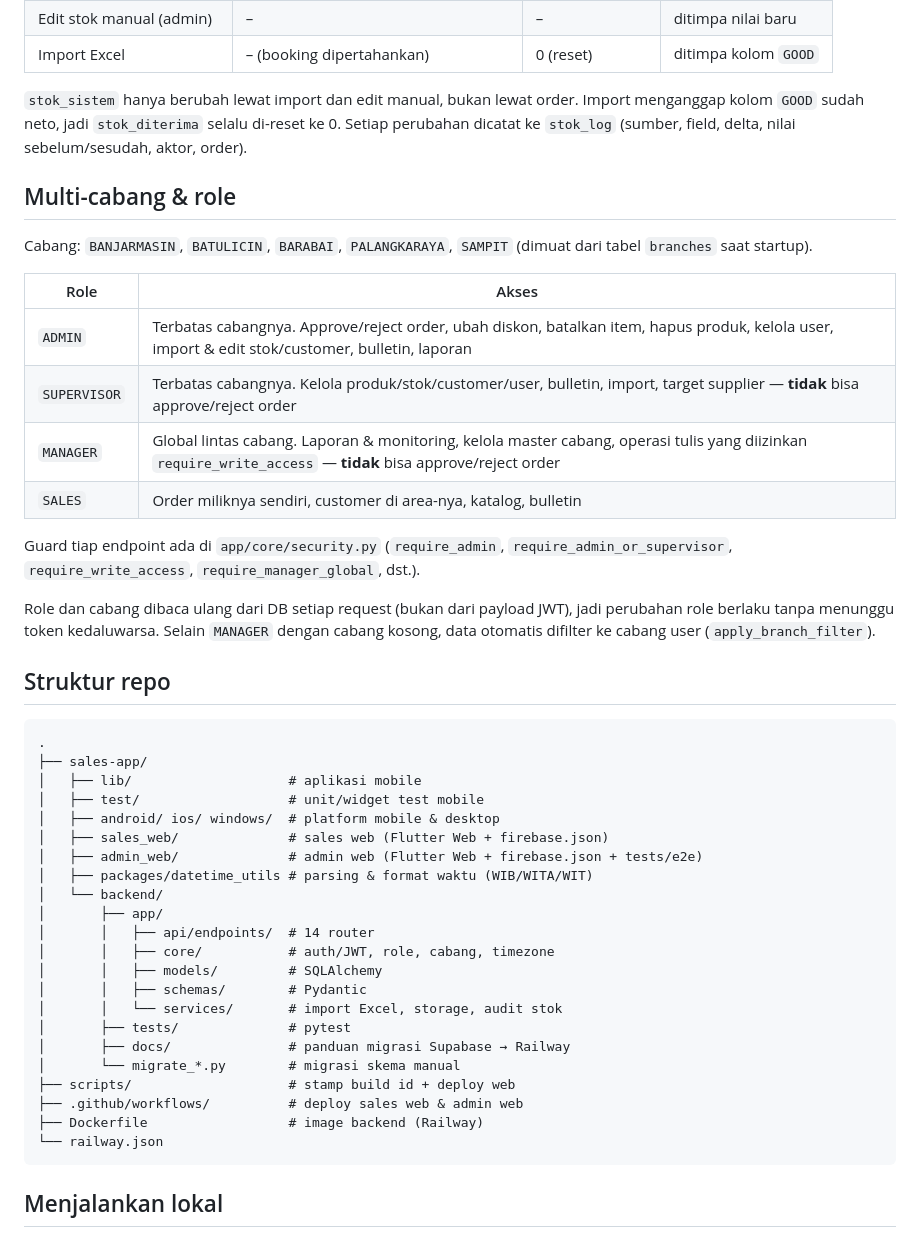
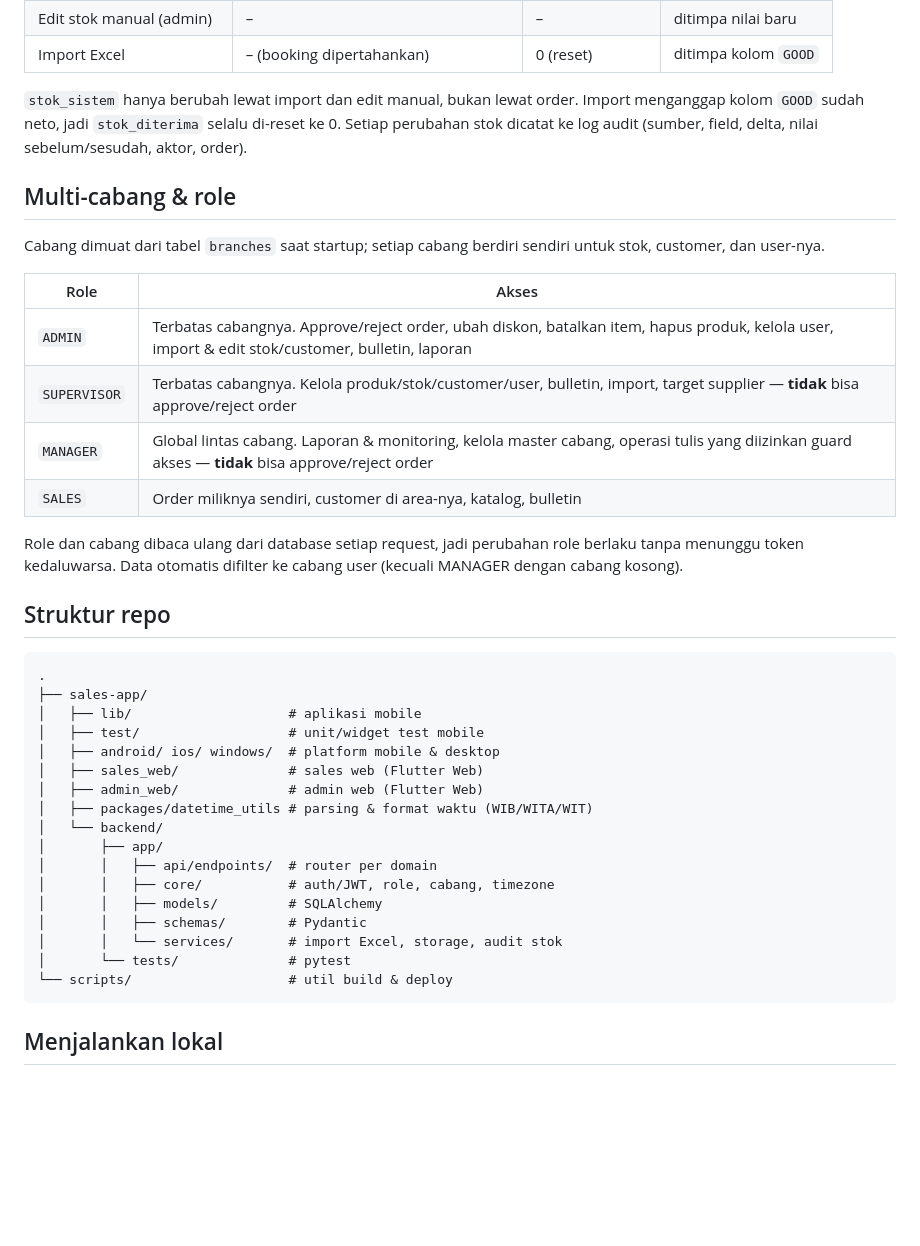
Before and after one commit to BagasRinn/sales-app, a Markdown page: README.md, the part around one of its changes. Drawn GitHub-style; blank space fills up the shorter version.

````diff
--- a/README.md
+++ b/README.md
@@ -77,27 +76,24 @@ DRAFT ──submit──> PENDING ──approve──> APPROVED
 | Import Excel | – (booking dipertahankan) | 0 (reset) | ditimpa kolom `GOOD` |
 
 `stok_sistem` hanya berubah lewat import dan edit manual, bukan lewat order. Import menganggap
-kolom `GOOD` sudah neto, jadi `stok_diterima` selalu di-reset ke 0. Setiap perubahan dicatat ke
-`stok_log` (sumber, field, delta, nilai sebelum/sesudah, aktor, order).
+kolom `GOOD` sudah neto, jadi `stok_diterima` selalu di-reset ke 0. Setiap perubahan stok dicatat
+ke log audit (sumber, field, delta, nilai sebelum/sesudah, aktor, order).
 
 ## Multi-cabang & role
 
-Cabang: `BANJARMASIN`, `BATULICIN`, `BARABAI`, `PALANGKARAYA`, `SAMPIT`
-(dimuat dari tabel `branches` saat startup).
+Cabang dimuat dari tabel `branches` saat startup; setiap cabang berdiri sendiri untuk stok,
+customer, dan user-nya.
 
 | Role | Akses |
 |---|---|
 | `ADMIN` | Terbatas cabangnya. Approve/reject order, ubah diskon, batalkan item, hapus produk, kelola user, import & edit stok/customer, bulletin, laporan |
 | `SUPERVISOR` | Terbatas cabangnya. Kelola produk/stok/customer/user, bulletin, import, target supplier — **tidak** bisa approve/reject order |
-| `MANAGER` | Global lintas cabang. Laporan & monitoring, kelola master cabang, operasi tulis yang diizinkan `require_write_access` — **tidak** bisa approve/reject order |
+| `MANAGER` | Global lintas cabang. Laporan & monitoring, kelola master cabang, operasi tulis yang diizinkan guard akses — **tidak** bisa approve/reject order |
 | `SALES` | Order miliknya sendiri, customer di area-nya, katalog, bulletin |
 
-Guard tiap endpoint ada di `app/core/security.py` (`require_admin`, `require_admin_or_supervisor`,
-`require_write_access`, `require_manager_global`, dst.).
-
-Role dan cabang dibaca ulang dari DB setiap request (bukan dari payload JWT), jadi perubahan
-role berlaku tanpa menunggu token kedaluwarsa. Selain `MANAGER` dengan cabang kosong, data
-otomatis difilter ke cabang user (`apply_branch_filter`).
+Role dan cabang dibaca ulang dari database setiap request, jadi perubahan role berlaku tanpa
+menunggu token kedaluwarsa. Data otomatis difilter ke cabang user (kecuali MANAGER dengan
+cabang kosong).
 
 ## Struktur repo
 
@@ -107,23 +103,18 @@ otomatis difilter ke cabang user (`apply_branch_filter`).
 │   ├── lib/                    # aplikasi mobile
 │   ├── test/                   # unit/widget test mobile
 │   ├── android/ ios/ windows/  # platform mobile & desktop
-│   ├── sales_web/              # sales web (Flutter Web + firebase.json)
-│   ├── admin_web/              # admin web (Flutter Web + firebase.json + tests/e2e)
+│   ├── sales_web/              # sales web (Flutter Web)
+│   ├── admin_web/              # admin web (Flutter Web)
 │   ├── packages/datetime_utils # parsing & format waktu (WIB/WITA/WIT)
 │   └── backend/
 │       ├── app/
-│       │   ├── api/endpoints/  # 14 router
+│       │   ├── api/endpoints/  # router per domain
 │       │   ├── core/           # auth/JWT, role, cabang, timezone
 │       │   ├── models/         # SQLAlchemy
 │       │   ├── schemas/        # Pydantic
 │       │   └── services/       # import Excel, storage, audit stok
-│       ├── tests/              # pytest
-│       ├── docs/               # panduan migrasi Supabase → Railway
-│       └── migrate_*.py        # migrasi skema manual
-├── scripts/                    # stamp build id + deploy web
-├── .github/workflows/          # deploy sales web & admin web
-├── Dockerfile                  # image backend (Railway)
-└── railway.json
+│       └── tests/              # pytest
+└── scripts/                    # util build & deploy
 ```
 
 ## Menjalankan lokal
````
Also changed, not shown: other parts of README.md (+38 -111 lines).
